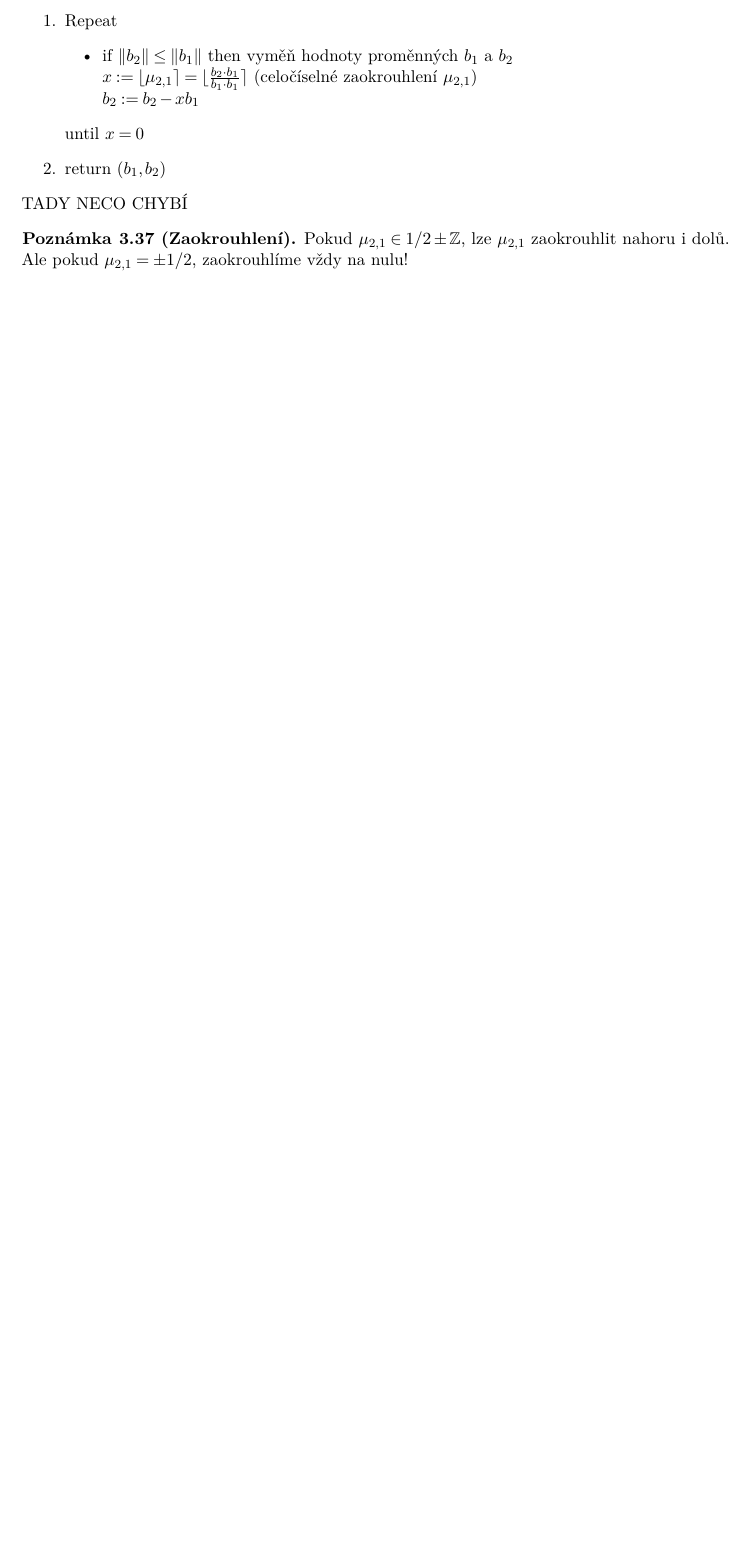
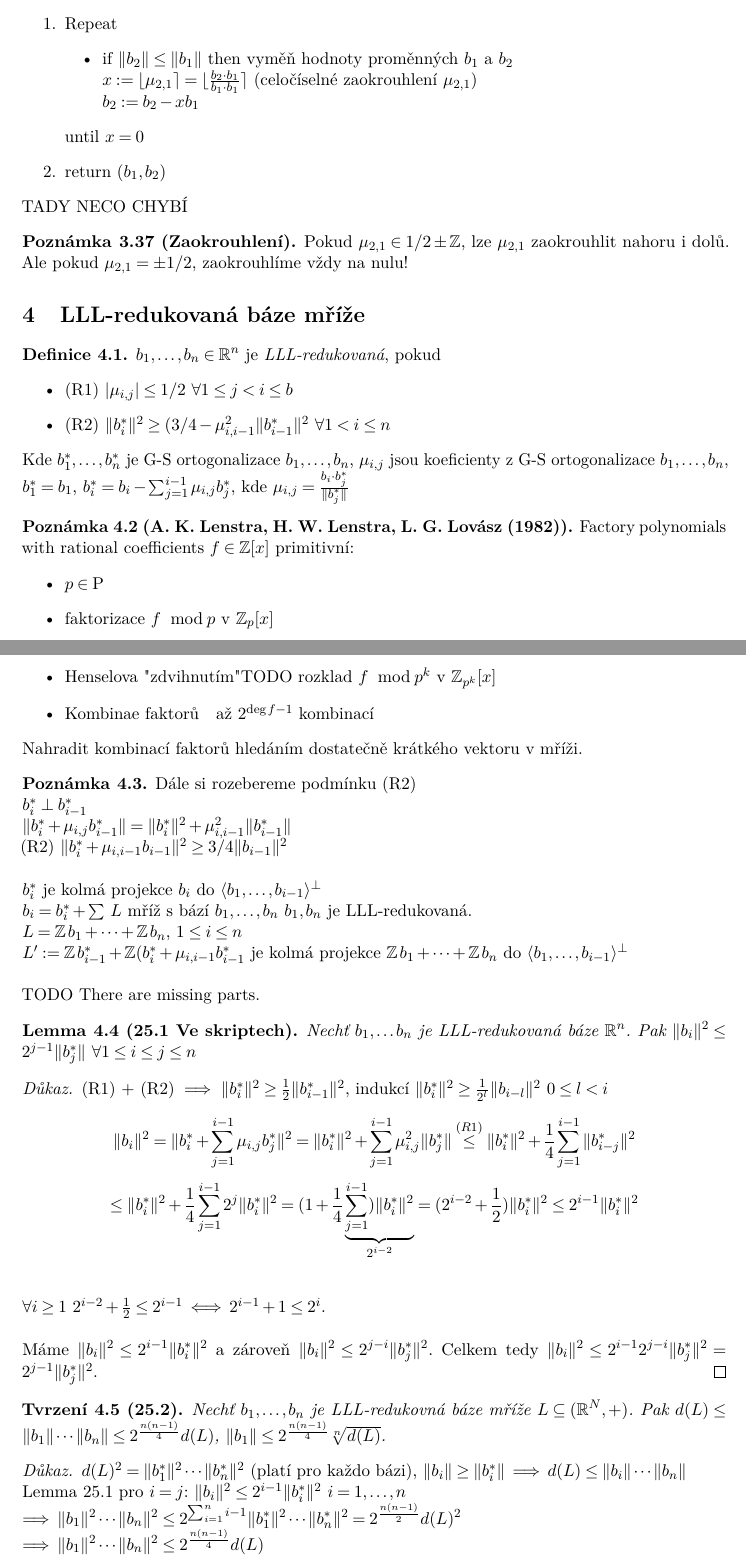
Before and after one commit to M1nd3r/NMMB411, a LaTeX document (Algoritmy na mrizich/main.tex, which reads Algoritmy na mrizich/prednasky/09_prednaska.tex): part of page 14 of 14 before the commit and two parts of pages 14 and 15 of 16 after it, the two joined at a grey line, cut so that both start at the same text, the shorter picture padded with empty space. Compiled offline with pdfLaTeX.

Commit message:
Prednaska 9

```diff
--- a/Algoritmy na mrizich/main.tex
+++ b/Algoritmy na mrizich/main.tex
@@ -171,6 +171,7 @@
 \DeclareMathOperator{\GL}{GL}
 \DeclareMathOperator{\adj}{adj}
 \DeclareMathOperator{\diag}{diag}
+\DeclareMathOperator{\PrimesSet}{P}
 
 \theoremstyle{plain}% default
 \newtheorem{theorem}{Věta}[section]
@@ -200,7 +201,7 @@
 
 \title{\textbf{\Huge Algoritmy na mřížích}}
 \subtitle{Pavel Příhoda}
-\date{24. října 2021}
+\date{1. prosince 2021}
 \author{\vspace{-10mm}}
 %\date{} % Toggle commenting to test
 
--- /dev/null
+++ b/Algoritmy na mrizich/prednasky/09_prednaska.tex
@@ -0,0 +1,63 @@
+%26/11/2021
+\section{LLL-redukovaná báze mříže}
+
+\begin{definition}
+$b_1,\ldots,b_n\in\Real^n$ je \emph{LLL-redukovaná}, pokud
+\begin{itemize}
+    \item (R1) $|\mu_{i,j}|\leq 1/2$ $\forall 1\leq j<i\leq b$
+    \item (R2) $\|b_i^*\|^2\geq(3/4-\mu_{i,i-1}^2\|b_{i-1}^*\|^2$ $\forall 1<i\leq n$
+\end{itemize}
+Kde $b_1^*,\ldots,b_n^*$ je G-S ortogonalizace $b_1,\ldots,b_n$, $\mu_{i,j}$ jsou koeficienty z G-S ortogonalizace $b_1,\ldots,b_n$, $b_1^*=b_1$, $b_i^*=b_i-\sum_{j=1}^{i-1}\mu_{i,j}b_j^*$, kde
+$\mu_{i,j}=\frac{b_i\cdot b_j^*}{\|b_j^*\|}$
+\end{definition}
+
+\begin{note}[A. K. Lenstra, H. W. Lenstra, L. G. Lovász (1982)]
+Factory polynomials with rational coefficients $f\in\Z [x]$ primitivní:
+\begin{itemize}
+    \item $p\in \PrimesSet$
+    \item faktorizace $f\!\mod p$ v $\Z_p[x]$
+    \item Henselova "zdvihnutím" TODO rozklad $f\!\mod p^k$ v $\Z_{p^k}[x]$
+    \item Kombinae faktorů $~$ až $2^{\deg f -1}$ kombinací
+\end{itemize}
+Nahradit kombinací faktorů hledáním dostatečně krátkého vektoru v mříži.
+\end{note}
+\begin{note}
+Dále si rozebereme podmínku (R2)\newline
+$b_i^*\perp b_{i-1}^*$\\
+$\|b_i^*+\mu_{i,j}b_{i-1}^*\|=\|b_i^*\|^2+\mu_{i,i-1}^2\|b_{i-1}^*\|$\\
+(R2) $\|b_i^*+\mu_{i,i-1}b_{i-1}\|^2\geq 3/4 \|b_{i-1}\|^2$\\
+
+$b_i^*$ je kolmá projekce $b_i$ do $\langle b_1,\ldots, b_{i-1}\rangle^\perp$\\
+$b_i=b_i^*+\sum$
+$L$ mříž s bází $b_1,\ldots,b_n$ $b_1,b_n$ je LLL-redukovaná.\\
+$L=\Z b_1+\cdots +\Z b_n$, $1\leq i\leq n$\\
+$L':=\Z b_{i-1}^* + \Z(b_i^*+\mu_{i,i-1}b_{i-1}^*$ je kolmá projekce $\Z b_1+ \cdots + \Z b_n$ do $\langle b_1,\ldots, b_{i-1}\rangle^\perp$\\
+
+TODO There are missing parts.
+\end{note}
+
+\begin{lemma}[25.1 Ve skriptech]
+Nechť $b_1,\ldots b_n$ je LLL-redukovaná báze $\Real^n$. Pak $\|b_i\|^2\leq 2^{j-1}\|b_j^*\|$ $\forall 1\leq i \leq j \leq n$
+\end{lemma}
+
+\begin{proof}
+(R1) + (R2) $\implies$ $\|b_i^*\|^2\geq \frac{1}{2}\|b_{i-1}^*\|^2$, indukcí $\|b_i^*\|^2\geq \frac{1}{2^l}\|b_{i-l}\|^2$ $0\leq l <i$\\
+$$\|b_i\|^2=\|b_i^*+\sum_{j=1}^{i-1} \mu_{i,j}b_j^*\|^2=\|b_i^*\|^2+\sum_{j=1}^{i-1}\mu_{i,j}^2\|b_j^*\|\overset{(R1)}{\leq}\|b_i^*\|^2+\frac{1}{4}\sum_{j=1}^{i-1}\|b_{i-j}^*\|^2$$
+$$\leq\|b_i^*\|^2+\frac{1}{4}\sum_{j=1}^{i-1}2^j\|b_i^*\|^2=
+(1+\frac{1}{4}\underbrace{\sum_{j=1}^{i-1})\|b_i^*\|^2}_{2^{i-2}}=
+(2^{i-2}+\frac{1}{2})\|b_i^*\|^2\leq 2^{i-1}\|b_i^*\|^2$$\\
+
+$\forall i\geq 1$ $2^{i-2}+\frac{1}{2}\leq 2^{i-1}\iff 2^{i-1}+1\leq 2^i$.\\
+
+Máme $\|b_i\|^2\leq 2^{i-1}\|b_i^*\|^2$ a zároveň $\|b_i\|^2\leq 2^{j-i}\|b_j^*\|^2$. Celkem tedy $\|b_i\|^2\leq 2^{i-1}2^{j-i}\|b_j^*\|^2=2^{j-1}\|b_j^*\|^2$.
+\end{proof}
+
+
+\begin{claim}[25.2] Nechť $b_1,\ldots,b_n$ je LLL-redukovná báze mříže $L\subseteq (\Real^N,+)$. Pak $d(L)\leq\|b_1\|\cdots\|b_n\| \leq 2^{\frac{n(n-1)}{4}}d(L)$, $\|b_1\|\leq2^{\frac{n(n-1)}{4}}\sqrt[n]{d(L)}$.
+\end{claim}
+
+\begin{proof}
+$d(L)^2=\|b_1^*\|^2\cdots\|b_n^*\|^2$ (platí pro každo bázi), $\|b_i\|\geq \|b_i^*\|\implies d(L)\leq \|b_i\|\cdots\|b_n\|$\\
+Lemma 25.1 pro $i=j$: $\|b_i\|^2\leq 2^{i-1}\|b_i^*\|^2$ $i=1,\ldots, n$\\
+$\implies \|b_1\|^2\cdots\|b_n\|^2\leq 2^{\sum_{i=1}^{n}i-1}\|b_1^*\|^2\cdots\|b_n^*\|^2=2^{\frac{n(n-1)}{2}}d(L)^2$\\
+$\implies \|b_1\|^2\cdots\|b_n\|^2\leq 2^{\frac{n(n-1)}{4}}d(L)$
@@ -0,0 +81 @@
+$r_j\in\Real$
```
Also changed, not shown: Algoritmy na mrizich/prednasky/08_prednaska.tex (+1 -0 lines), Algoritmy_na_mrizich.pdf, Algoritmy na mrizich/main.tex (1 more changed lines), Algoritmy na mrizich/prednasky/09_prednaska.tex (68 more changed lines), 1 other file.
